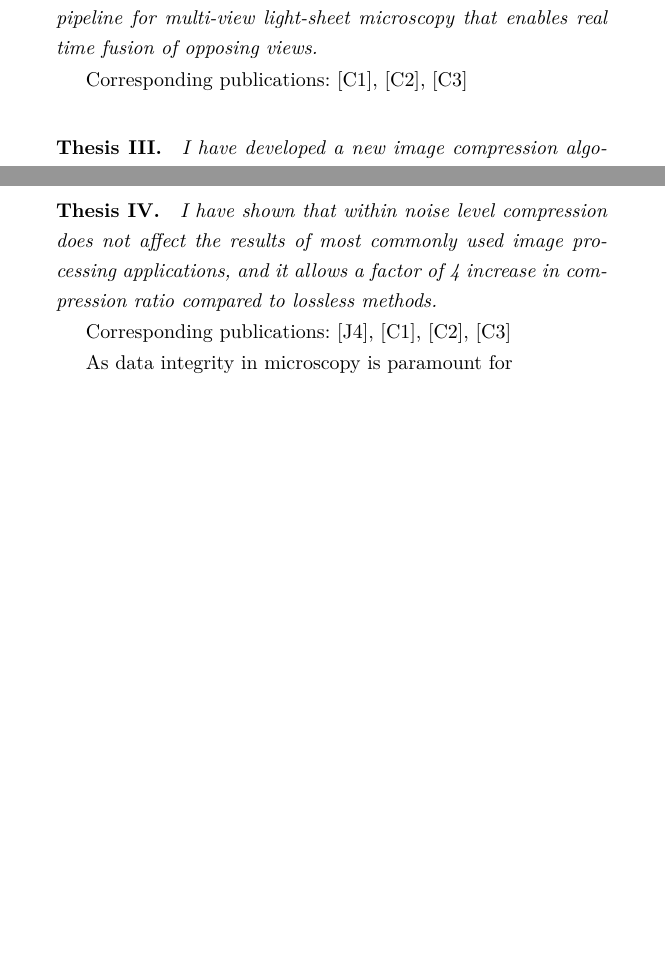
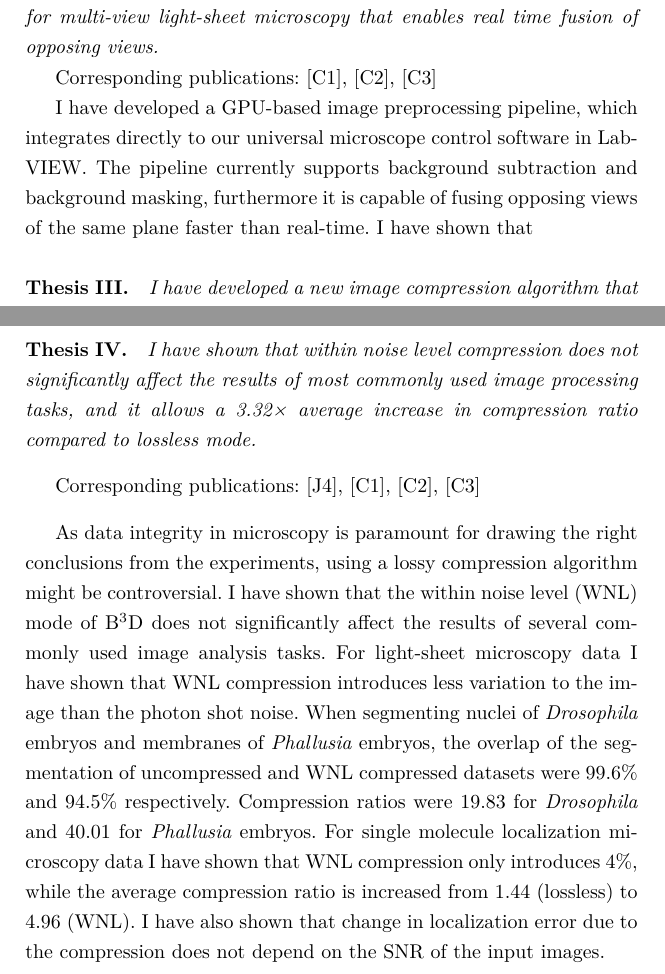
Before and after one commit to balintbalazs/thesis, a LaTeX thesis (thesis_booklet_BB.tex, which reads 5_newResults.tex, booklet_style.cls): two parts of pages 3 and 4 of 8, joined at a grey line, cut so that both start at the same text, the shorter picture padded with empty space. Compiled offline with XeLaTeX.

Commit message:
added Thesis III and IV

```diff
--- a/5_newResults.tex
+++ b/5_newResults.tex
@@ -9,9 +9,12 @@
 
     Live imaging of light sensitive specimens, such as a developing mouse embryo is a challenging task
 
+
   \paragraph{Thesis II.} \textit{I have developed a GPU-based image processing pipeline for multi-view light-sheet microscopy that enables real time fusion of opposing views.}
 
     Corresponding publications: \cite{balazs_gpu-based_2016}, \cite{balazs_gpu-based_2016-1}, \cite{balazs_gpu-based_2017}
+
+    I have developed a GPU-based image preprocessing pipeline, which integrates directly to our universal microscope control software in LabVIEW. The pipeline currently supports background subtraction and background masking, furthermore it is capable of fusing opposing views of the same plane faster than real-time. I have shown that
 
 
 
@@ -24,11 +27,13 @@
 
     I developed \b3d, a GPU-based parallel image compression algorithm capable of over \SI{1}{GB/s} throughput, allowing live image compression. To further reduce the data size, I developed a noise dependent lossy compression that only modifies the data in a deterministic manner. The allowed differences for each pixel can be specified as a proportion of the inherent image noise, accounting for photon shot noise and camera readout noise. Due to the use of pixel prediction, the subjective image quality is higher than for other methods that simply quantize the square root of the images.
 
-  \paragraph{Thesis IV.} \textit{I have shown that within noise level compression does not affect the results of most commonly used image processing applications, and it allows a factor of 4 increase in compression ratio compared to lossless methods.}
+
+  \paragraph{Thesis IV.} \textit{I have shown that within noise level compression does not significantly affect the results of most commonly used image processing tasks, and it allows a 3.32\texttimes\ average increase in compression ratio compared to lossless mode.}
 
     Corresponding publications: \cite{balazs_real-time_2017}, \cite{balazs_gpu-based_2016}, \cite{balazs_gpu-based_2016-1}, \cite{balazs_gpu-based_2017}
 
-    As data integrity in microscopy is paramount for
+    As data integrity in microscopy is paramount for drawing the right conclusions from the experiments, using a lossy compression algorithm might be controversial.
+    I have shown that the within noise level (WNL) mode of \b3d does not significantly affect the results of several commonly used image analysis tasks. For light-sheet microscopy data I have shown that WNL compression introduces less variation to the image than the photon shot noise. When segmenting nuclei of \textit{Drosophila} embryos and membranes of \textit{Phallusia} embryos, the overlap of the segmentation of uncompressed and WNL compressed datasets were 99.6\% and 94.5\% respectively. Compression ratios were 19.83 for \textit{Drosophila} and 40.01 for \textit{Phallusia} embryos. For single molecule localization microscopy data I have shown that WNL compression only introduces 4\%, while the average compression ratio is increased from 1.44 (lossless) to 4.96 (WNL). I have also shown that change in localization error due to the compression does not depend on the SNR of the input images.
 
 
 
--- a/booklet_style.cls
+++ b/booklet_style.cls
@@ -3,8 +3,8 @@
 \LoadClass[8pt,a5paper,twoside,openright]{article}
 %\usepackage[utf8x]{inputenc}
 %\usepackage{ucs}
-\usepackage{fullpage}
-%\usepackage[includeheadfoot,inner=3.75cm,outer=2.5cm,top=2.5cm,bottom=2.5cm]{geometry}
+% \usepackage{fullpage}
+\usepackage[includeheadfoot,inner=2cm,outer=2cm,top=2cm,bottom=2cm]{geometry}
 \usepackage{amsmath}
 \usepackage{amsfonts}
 \usepackage{amssymb}
@@ -78,9 +78,9 @@
   \begin{center}
 
   	%\vspace*{15mm}
-    {\huge {\textbf {\@title}} \par}
+    {\LARGE {\textbf {\@title}} \par}
 	\vspace*{10mm}
-    {{\LARGE \@author} \par}
+    {{\Large \@author} \par}
 
 	\vspace*{10mm}
     \@ppke \par
```
Also changed, not shown: 4_gpu.tex (+1 -1 lines), thesis_booklet_BB.pdf, 5_newResults.tex (10 more changed lines).
